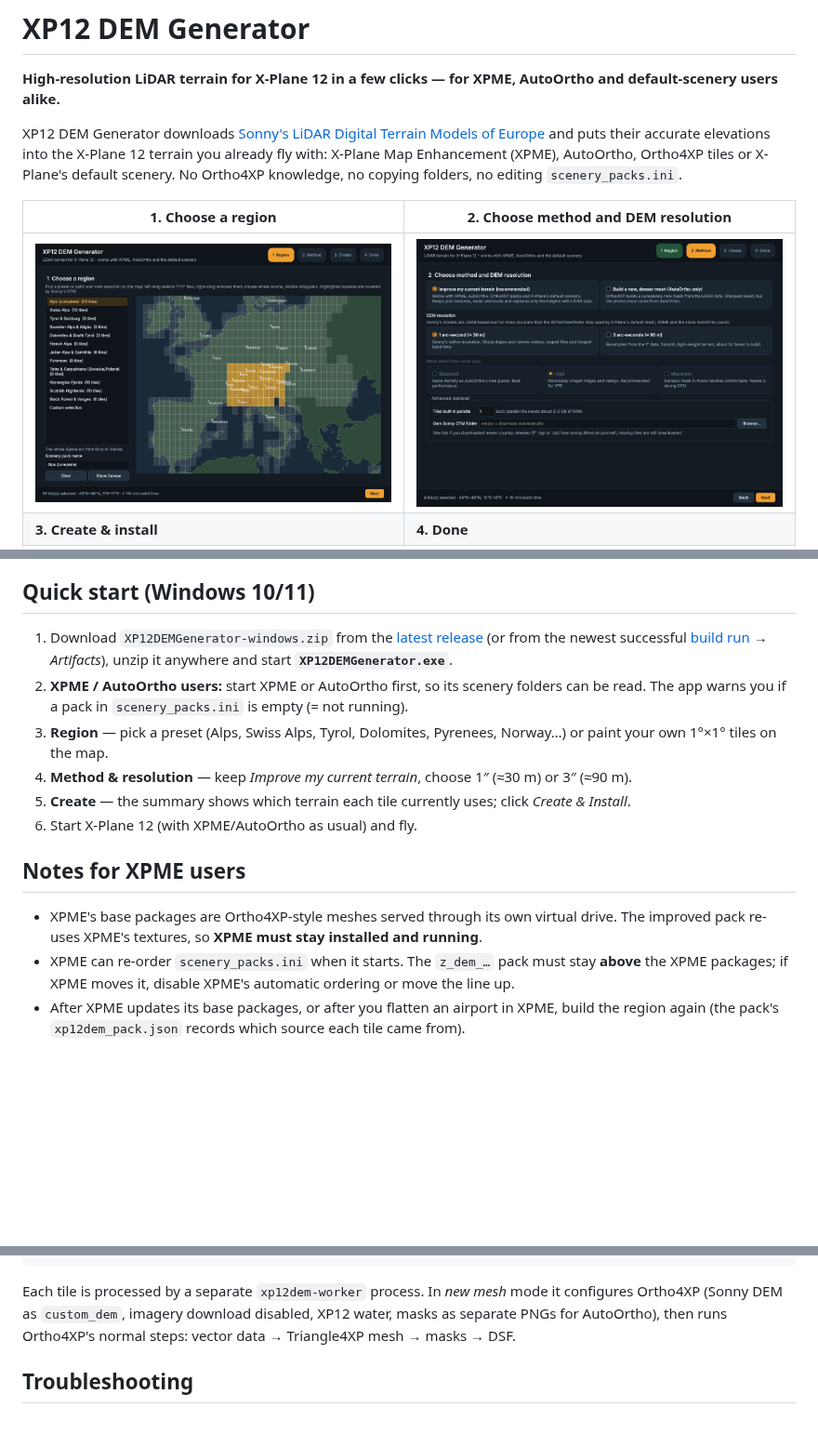
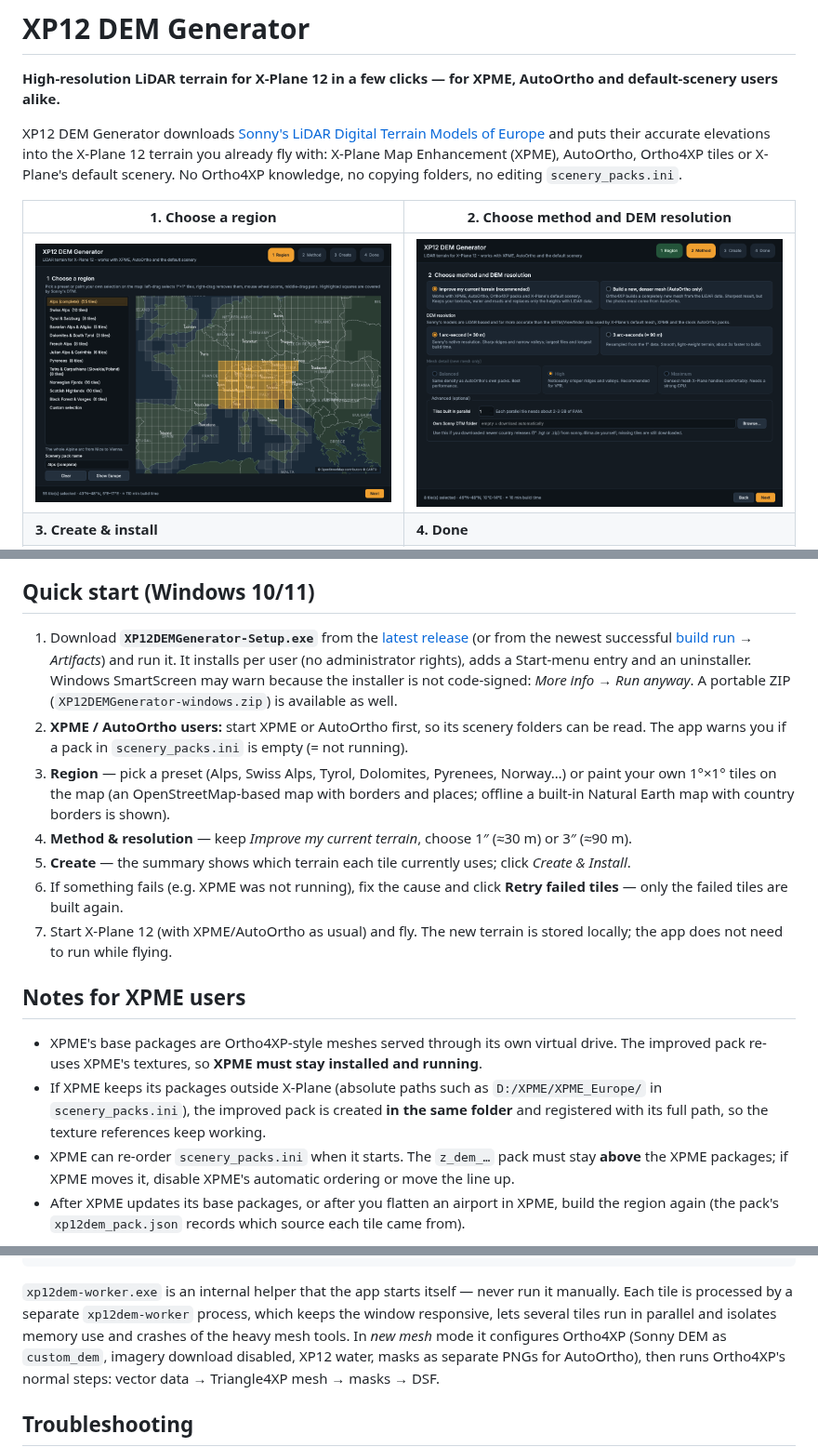
Before and after one commit to Jumanja991xx/XP12-DEM-Generator, a Markdown page: README.md, 3 parts joined by grey strips. Shown at 93% size. Drawn GitHub-style; pictures changed too: docs/img/1_region.png; blank space fills up the shorter version.

````diff
--- a/README.md
+++ b/README.md
@@ -54,23 +54,31 @@ very visible.
 
 ## Quick start (Windows 10/11)
 
-1. Download `XP12DEMGenerator-windows.zip` from the
-   [latest release](../../releases/latest) (or from the newest successful
-   [build run](../../actions) → *Artifacts*), unzip it anywhere and start
-   **`XP12DEMGenerator.exe`**.
+1. Download **`XP12DEMGenerator-Setup.exe`** from the [latest release](../../releases/latest)
+   (or from the newest successful [build run](../../actions) → *Artifacts*) and run it. It installs
+   per user (no administrator rights), adds a Start-menu entry and an uninstaller. Windows
+   SmartScreen may warn because the installer is not code-signed: *More info → Run anyway*.
+   A portable ZIP (`XP12DEMGenerator-windows.zip`) is available as well.
 2. **XPME / AutoOrtho users:** start XPME or AutoOrtho first, so its scenery folders can be
    read. The app warns you if a pack in `scenery_packs.ini` is empty (= not running).
 3. **Region** — pick a preset (Alps, Swiss Alps, Tyrol, Dolomites, Pyrenees, Norway…) or paint
-   your own 1°×1° tiles on the map.
+   your own 1°×1° tiles on the map (an OpenStreetMap-based map with borders and places; offline a
+   built-in Natural Earth map with country borders is shown).
 4. **Method & resolution** — keep *Improve my current terrain*, choose 1″ (≈30 m) or 3″ (≈90 m).
 5. **Create** — the summary shows which terrain each tile currently uses; click
    *Create & Install*.
-6. Start X-Plane 12 (with XPME/AutoOrtho as usual) and fly.
+6. If something fails (e.g. XPME was not running), fix the cause and click **Retry failed tiles** —
+   only the failed tiles are built again.
+7. Start X-Plane 12 (with XPME/AutoOrtho as usual) and fly. The new terrain is stored locally;
+   the app does not need to run while flying.
 
 ## Notes for XPME users
 
 * XPME's base packages are Ortho4XP-style meshes served through its own virtual drive. The
   improved pack re-uses XPME's textures, so **XPME must stay installed and running**.
+* If XPME keeps its packages outside X-Plane (absolute paths such as `D:/XPME/XPME_Europe/` in
+  `scenery_packs.ini`), the improved pack is created **in the same folder** and registered with
+  its full path, so the texture references keep working.
 * XPME can re-order `scenery_packs.ini` when it starts. The `z_dem_…` pack must stay **above**
   the XPME packages; if XPME moves it, disable XPME's automatic ordering or move the line up.
 * After XPME updates its base packages, or after you flatten an airport in XPME, build the
@@ -151,7 +160,9 @@ xp12dem/
 third_party/Ortho4XP   unmodified Ortho4XP sources + Triangle4XP / DSFTool / 7-Zip
 ```
 
-Each tile is processed by a separate `xp12dem-worker` process. In *new mesh* mode it configures Ortho4XP
+`xp12dem-worker.exe` is an internal helper that the app starts itself — never run it manually.
+Each tile is processed by a separate `xp12dem-worker` process, which keeps the window responsive,
+lets several tiles run in parallel and isolates memory use and crashes of the heavy mesh tools. In *new mesh* mode it configures Ortho4XP
 (Sonny DEM as `custom_dem`, imagery download disabled, XP12 water, masks as separate
 PNGs for AutoOrtho), then runs Ortho4XP's normal steps: vector data → Triangle4XP
 mesh → masks → DSF.
````
Also changed, not shown: other parts of README.md (+2 -1 lines), THIRD_PARTY_NOTICES.md (+10 -2 lines), 9 other files.
